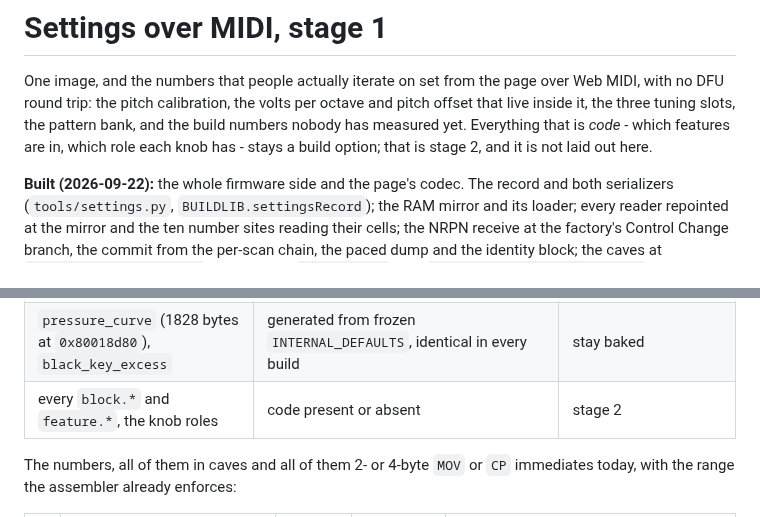
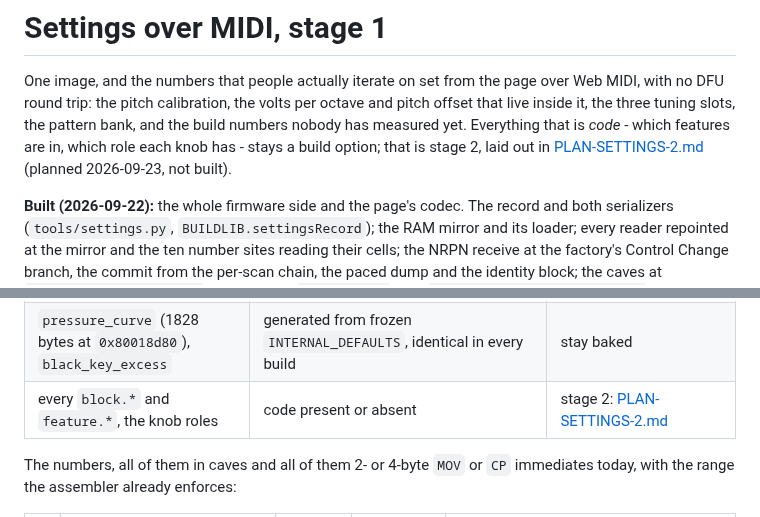
Before and after one commit to triglav-modular/218e-Rewired, a Markdown page: docs/PLAN-SETTINGS.md, 2 parts joined by grey strips. Rendered like a GitHub page.

```diff
--- a/docs/PLAN-SETTINGS.md
+++ b/docs/PLAN-SETTINGS.md
@@ -5,7 +5,8 @@ over Web MIDI, with no DFU round trip: the pitch calibration, the volts per
 octave and pitch offset that live inside it, the three tuning slots, the
 pattern bank, and the build numbers nobody has measured yet. Everything that
 is *code* - which features are in, which role each knob has - stays a build
-option; that is stage 2, and it is not laid out here.
+option; that is stage 2, laid out in [PLAN-SETTINGS-2.md](PLAN-SETTINGS-2.md)
+(planned 2026-09-23, not built).
 
 **Built (2026-09-22):** the whole firmware side and the page's codec. The
 record and both serializers (`tools/settings.py`, `BUILDLIB.settingsRecord`);
@@ -29,7 +30,7 @@ rather than read are marked as such.
 | the unmeasured numbers below | immediates in caves | RAM cells, over MIDI |
 | non-octave tunings | change `octave_units`, which is compiled into eleven sites, five of them in the factory octave-switch block at `0x8000336c` | **stay build-time** - a runtime tuning must repeat at the period the image was built with |
 | `pressure_curve` (1828 bytes at `0x80018d80`), `black_key_excess` | generated from frozen `INTERNAL_DEFAULTS`, identical in every build | stay baked |
-| every `block.*` and `feature.*`, the knob roles | code present or absent | stage 2 |
+| every `block.*` and `feature.*`, the knob roles | code present or absent | stage 2: [PLAN-SETTINGS-2.md](PLAN-SETTINGS-2.md) |
 
 The numbers, all of them in caves and all of them 2- or 4-byte `MOV` or `CP`
 immediates today, with the range the assembler already enforces:
```
Also changed, not shown: docs/HANDOFF.md (+4 -1 lines), docs/PLAN-SETTINGS-2.md (added, +416 -0 lines).
